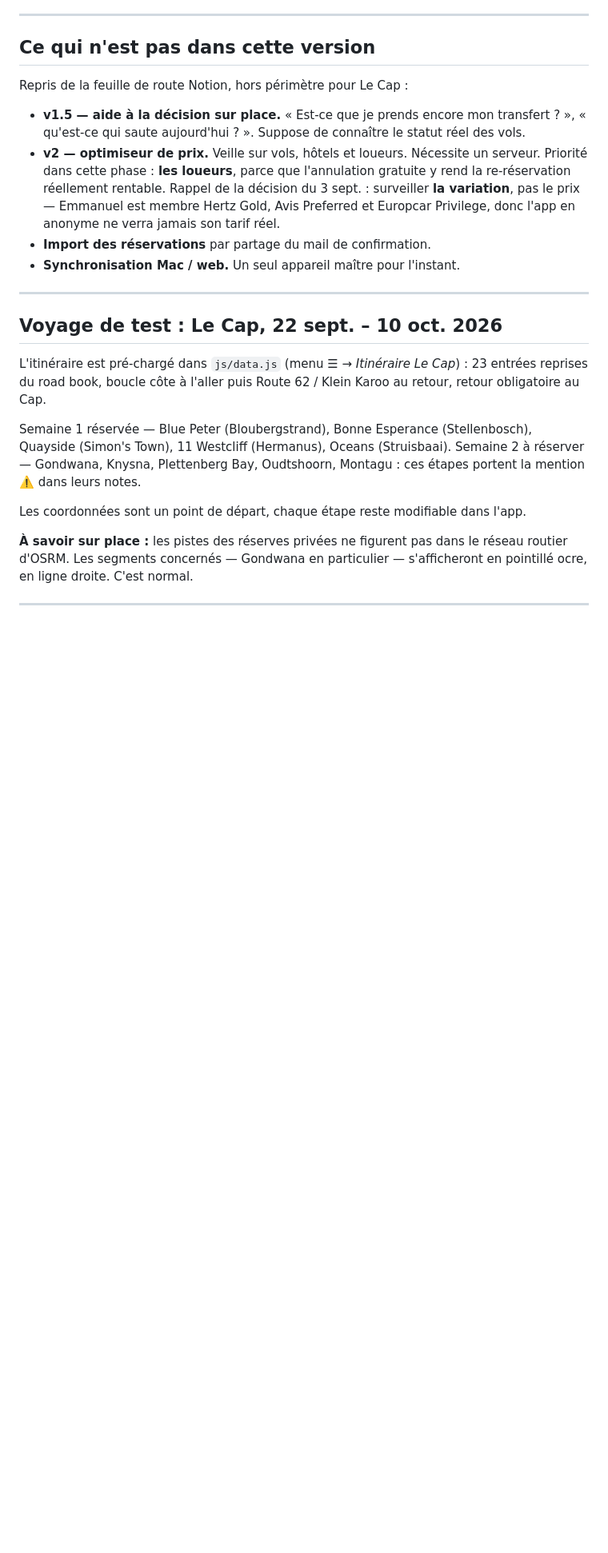
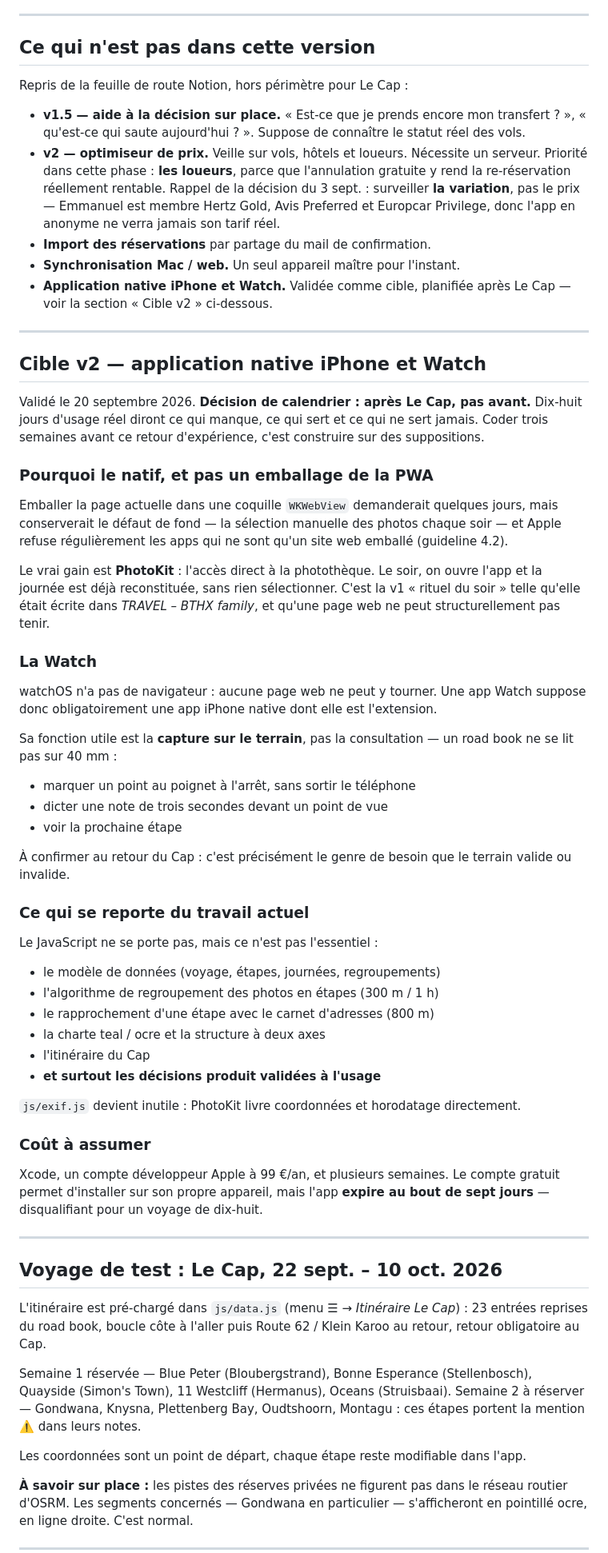
Before and after one commit to EBthx-star/Geopoints, a Markdown page: docs/NOTES-PROJET.md, the part around one of its changes. Shown at 80% size. Rendered like a GitHub page; blank space fills up the shorter version.

Commit message:
Acte la cible v2 : application native iPhone et Watch, après Le Cap
Validé le 20 septembre. Le natif est retenu plutôt qu'un emballage
WKWebView de la PWA : le gain décisif est PhotoKit, qui supprime la
sélection manuelle des photos et rend enfin le « rituel du soir » tel
qu'il était spécifié. La Watch suppose ce natif — watchOS n'a pas de
navigateur — et sa fonction utile est la capture terrain, pas la
consultation.

Calendrier : après le voyage. Dix-huit jours d'usage réel diront quoi
construire mieux que trois semaines de suppositions.

Note aussi ce qui se reporte (modèle de données, regroupement, charte,
itinéraire) et le coût réel, compte développeur compris.

Co-Authored-By: Claude Opus 5 <noreply@anthropic.com>
Claude-Session: https://claude.ai/code/session_01YbVEgRXaM31XHdFzkUtdFD

```diff
--- a/docs/NOTES-PROJET.md
+++ b/docs/NOTES-PROJET.md
@@ -74,6 +75,62 @@ Repris de la feuille de route Notion, hors périmètre pour Le Cap :
   l'app en anonyme ne verra jamais son tarif réel.
 - **Import des réservations** par partage du mail de confirmation.
 - **Synchronisation Mac / web.** Un seul appareil maître pour l'instant.
+- **Application native iPhone et Watch.** Validée comme cible, planifiée après
+  Le Cap — voir la section « Cible v2 » ci-dessous.
+
+---
+
+## Cible v2 — application native iPhone et Watch
+
+Validé le 20 septembre 2026. **Décision de calendrier : après Le Cap, pas avant.**
+Dix-huit jours d'usage réel diront ce qui manque, ce qui sert et ce qui ne sert
+jamais. Coder trois semaines avant ce retour d'expérience, c'est construire sur
+des suppositions.
+
+### Pourquoi le natif, et pas un emballage de la PWA
+
+Emballer la page actuelle dans une coquille `WKWebView` demanderait quelques
+jours, mais conserverait le défaut de fond — la sélection manuelle des photos
+chaque soir — et Apple refuse régulièrement les apps qui ne sont qu'un site web
+emballé (guideline 4.2).
+
+Le vrai gain est **PhotoKit** : l'accès direct à la photothèque. Le soir, on
+ouvre l'app et la journée est déjà reconstituée, sans rien sélectionner. C'est
+la v1 « rituel du soir » telle qu'elle était écrite dans *TRAVEL – BTHX family*,
+et qu'une page web ne peut structurellement pas tenir.
+
+### La Watch
+
+watchOS n'a pas de navigateur : aucune page web ne peut y tourner. Une app Watch
+suppose donc obligatoirement une app iPhone native dont elle est l'extension.
+
+Sa fonction utile est la **capture sur le terrain**, pas la consultation — un
+road book ne se lit pas sur 40 mm :
+- marquer un point au poignet à l'arrêt, sans sortir le téléphone
+- dicter une note de trois secondes devant un point de vue
+- voir la prochaine étape
+
+À confirmer au retour du Cap : c'est précisément le genre de besoin que le
+terrain valide ou invalide.
+
+### Ce qui se reporte du travail actuel
+
+Le JavaScript ne se porte pas, mais ce n'est pas l'essentiel :
+- le modèle de données (voyage, étapes, journées, regroupements)
+- l'algorithme de regroupement des photos en étapes (300 m / 1 h)
+- le rapprochement d'une étape avec le carnet d'adresses (800 m)
+- la charte teal / ocre et la structure à deux axes
+- l'itinéraire du Cap
+- **et surtout les décisions produit validées à l'usage**
+
+`js/exif.js` devient inutile : PhotoKit livre coordonnées et horodatage
+directement.
+
+### Coût à assumer
+
+Xcode, un compte développeur Apple à 99 €/an, et plusieurs semaines. Le compte
+gratuit permet d'installer sur son propre appareil, mais l'app **expire au bout
+de sept jours** — disqualifiant pour un voyage de dix-huit.
 
 ---
 
```
Also changed, not shown: other parts of docs/NOTES-PROJET.md (+1 -0 lines).
